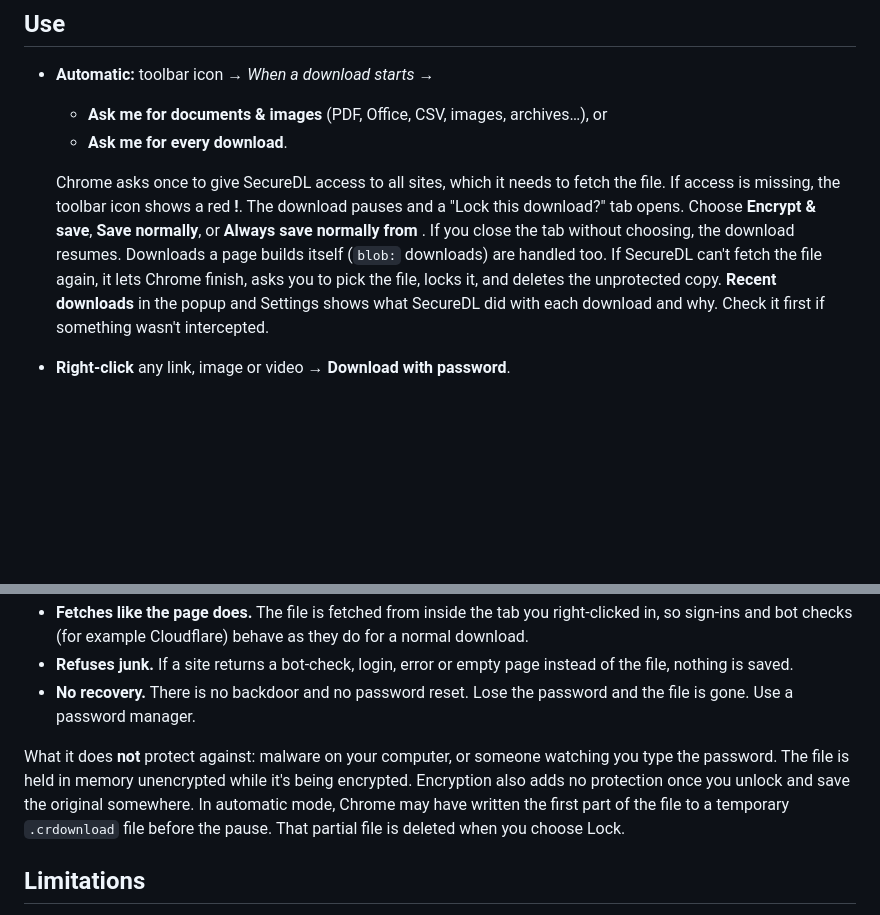
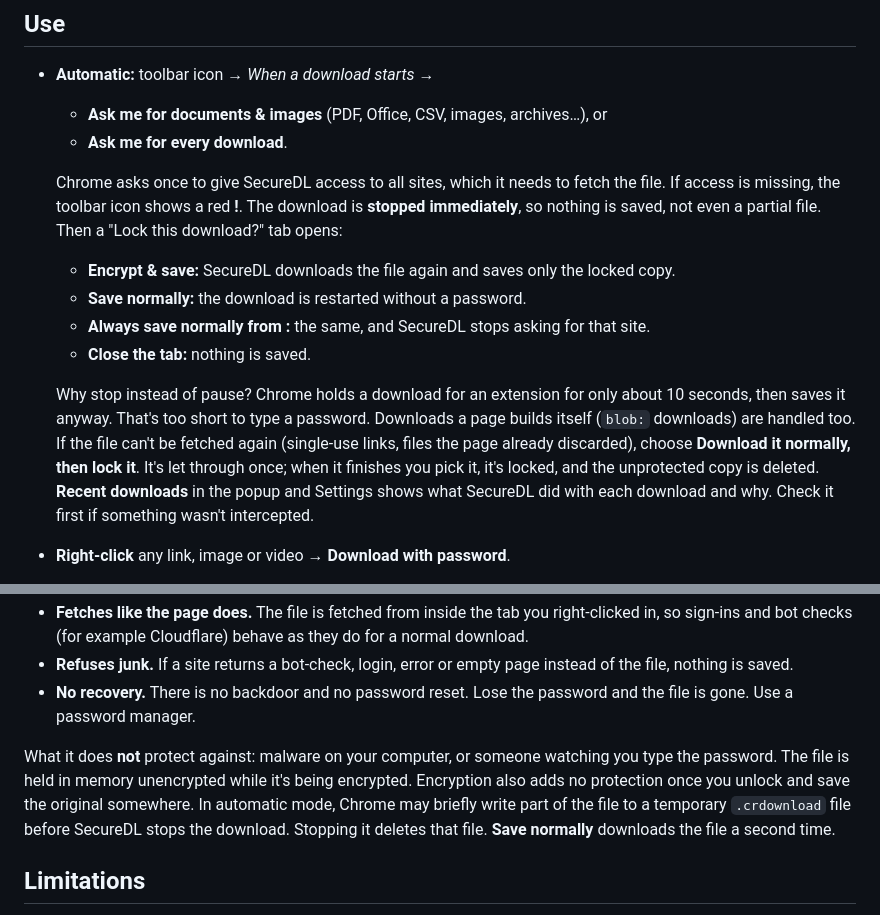
Before and after one commit to ranvijayj/secure-browser-download, a Markdown page: README.md, 2 parts joined by grey strips. Rendered like a GitHub page; blank space fills up the shorter version.

```diff
--- a/README.md
+++ b/README.md
@@ -35,8 +35,14 @@ Try it: `samples/` has one of each. The password is `test1234`.
   - **Ask me for every download**.
 
   Chrome asks once to give SecureDL access to all sites, which it needs to fetch the file. If access is missing, the toolbar icon shows a red **!**.
-  The download pauses and a "Lock this download?" tab opens. Choose **Encrypt & save**, **Save normally**, or **Always save normally from <site>**. If you close the tab without choosing, the download resumes.
-  Downloads a page builds itself (`blob:` downloads) are handled too. If SecureDL can't fetch the file again, it lets Chrome finish, asks you to pick the file, locks it, and deletes the unprotected copy.
+  The download is **stopped immediately**, so nothing is saved, not even a partial file. Then a "Lock this download?" tab opens:
+  - **Encrypt & save:** SecureDL downloads the file again and saves only the locked copy.
+  - **Save normally:** the download is restarted without a password.
+  - **Always save normally from <site>:** the same, and SecureDL stops asking for that site.
+  - **Close the tab:** nothing is saved.
+
+  Why stop instead of pause? Chrome holds a download for an extension for only about 10 seconds, then saves it anyway. That's too short to type a password.
+  Downloads a page builds itself (`blob:` downloads) are handled too. If the file can't be fetched again (single-use links, files the page already discarded), choose **Download it normally, then lock it**. It's let through once; when it finishes you pick it, it's locked, and the unprotected copy is deleted.
   **Recent downloads** in the popup and Settings shows what SecureDL did with each download and why. Check it first if something wasn't intercepted.
 - **Right-click** any link, image or video → **Download with password**.
 - **Toolbar icon → Lock a file already on disk.**
@@ -62,7 +68,7 @@ Try it: `samples/` has one of each. The password is `test1234`.
 - **Refuses junk.** If a site returns a bot-check, login, error or empty page instead of the file, nothing is saved.
 - **No recovery.** There is no backdoor and no password reset. Lose the password and the file is gone. Use a password manager.
 
-What it does **not** protect against: malware on your computer, or someone watching you type the password. The file is held in memory unencrypted while it's being encrypted. Encryption also adds no protection once you unlock and save the original somewhere. In automatic mode, Chrome may have written the first part of the file to a temporary `.crdownload` file before the pause. That partial file is deleted when you choose Lock.
+What it does **not** protect against: malware on your computer, or someone watching you type the password. The file is held in memory unencrypted while it's being encrypted. Encryption also adds no protection once you unlock and save the original somewhere. In automatic mode, Chrome may briefly write part of the file to a temporary `.crdownload` file before SecureDL stops the download. Stopping it deletes that file. **Save normally** downloads the file a second time.
 
 ## Limitations
 
```
Also changed, not shown: other parts of README.md (+7 -7 lines), store/LISTING.md (+2 -2 lines), store/screenshot-1.png, 11 other files.
